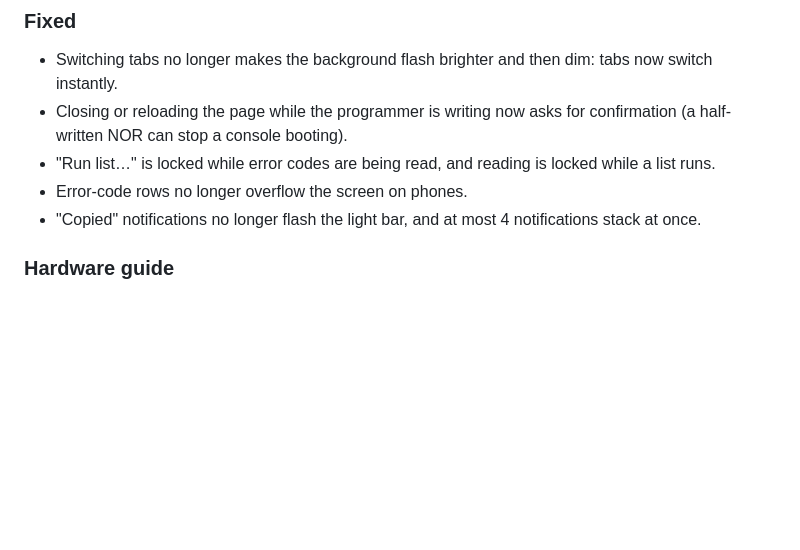
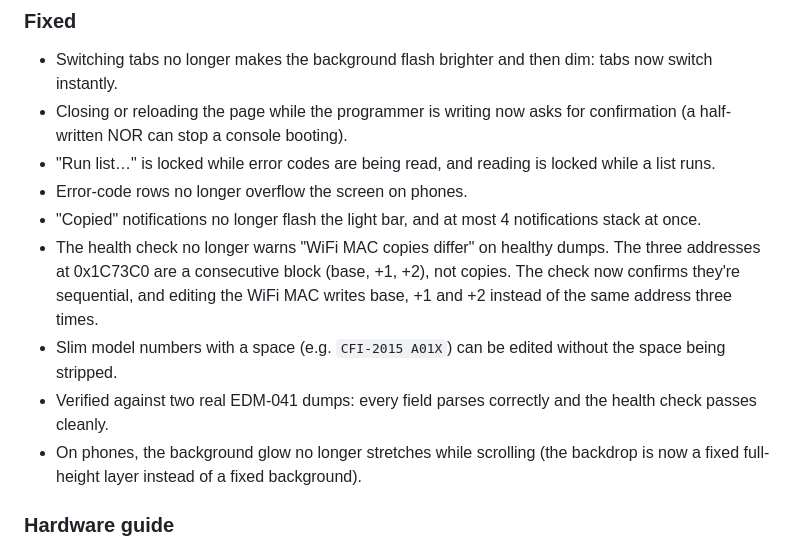
Before and after one commit to gmorb/nor-studio, a Markdown page: CHANGELOG.md, the part around the change. Drawn GitHub-style; blank space fills up the shorter version.

```diff
--- a/CHANGELOG.md
+++ b/CHANGELOG.md
@@ -14,6 +14,10 @@
 - "Run list…" is locked while error codes are being read, and reading is locked while a list runs.
 - Error-code rows no longer overflow the screen on phones.
 - "Copied" notifications no longer flash the light bar, and at most 4 notifications stack at once.
+- The health check no longer warns "WiFi MAC copies differ" on healthy dumps. The three addresses at 0x1C73C0 are a consecutive block (base, +1, +2), not copies. The check now confirms they're sequential, and editing the WiFi MAC writes base, +1 and +2 instead of the same address three times.
+- Slim model numbers with a space (e.g. `CFI-2015 A01X`) can be edited without the space being stripped.
+- Verified against two real EDM‑041 dumps: every field parses correctly and the health check passes cleanly.
+- On phones, the background glow no longer stretches while scrolling (the backdrop is now a fixed full-height layer instead of a fixed background).
 
 ### Hardware guide
 - New "CH341A wiring" guide: direct wiring from the programmer header to the chip (MISO→DO, MOSI→DI), alias names, chip-ID troubleshooting, and when to leave the 3.3 V wire off (powered-board method).
```
Also changed, not shown: docs/HARDWARE_GUIDE.md (+2 -1 lines), docs/screenshots/error-codes.png, docs/screenshots/hardware-guide.png, docs/screenshots/nor-editor.png, docs/screenshots/programmer.png, 2 other files.
